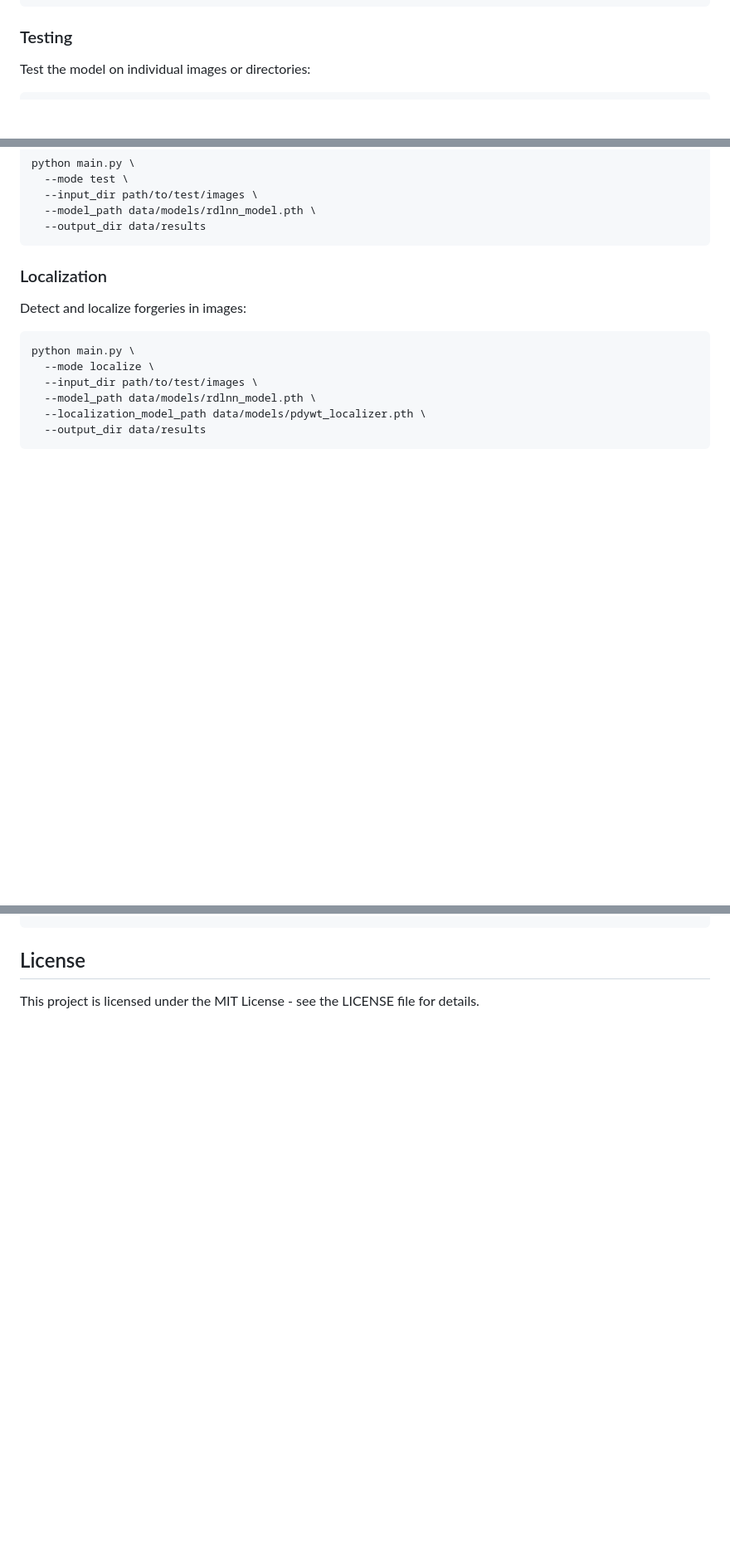
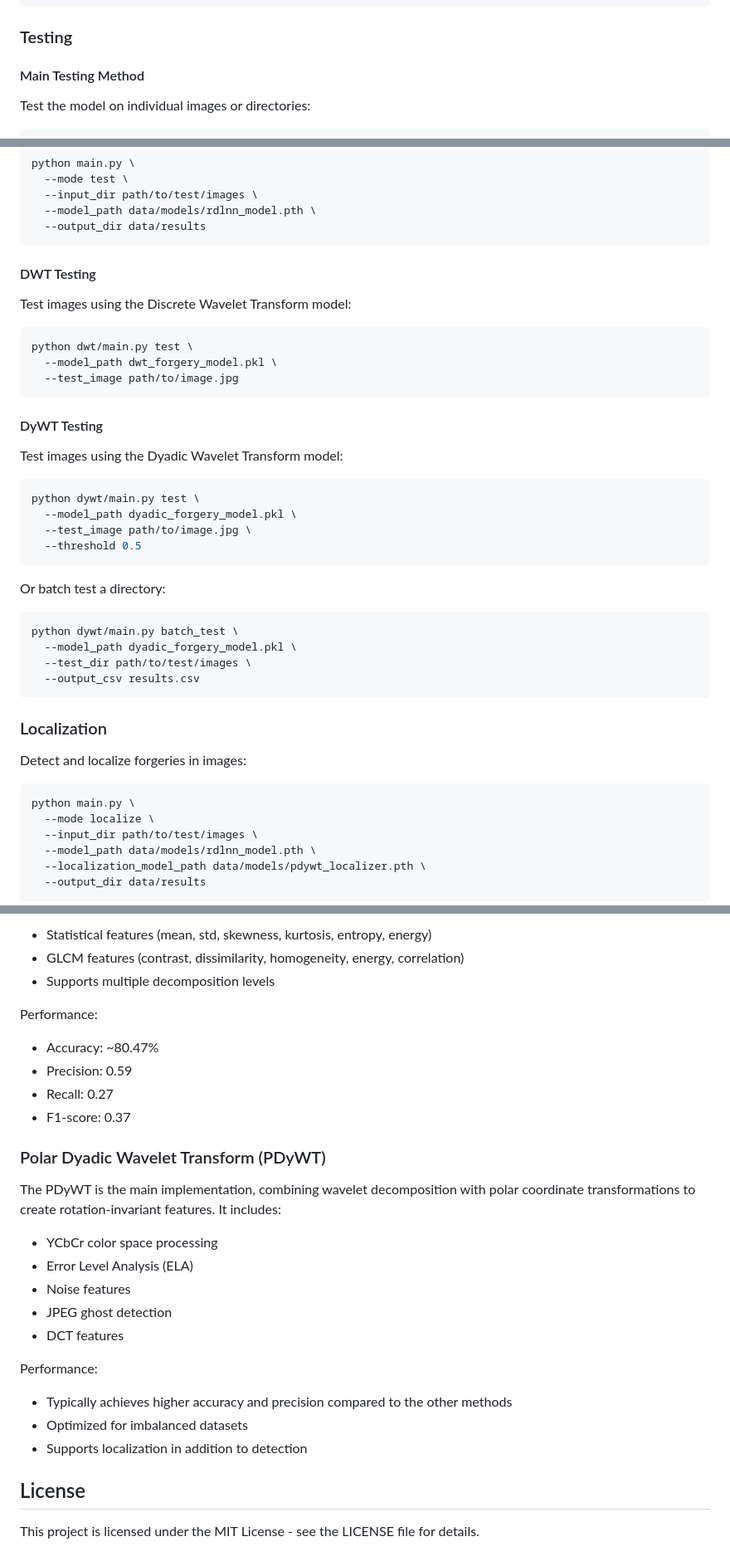
Before and after one commit to alowkii/RDLNN-with-CNN-FE, a Markdown page: README.md, 3 parts joined by grey strips. Shown at 83% size. Drawn GitHub-style; blank space fills up the shorter version.

````diff
--- a/README.md
+++ b/README.md
@@ -99,6 +126,8 @@ python tools/train_localization.py \
 
 ### Testing
 
+#### Main Testing Method
+
 Test the model on individual images or directories:
 
 ```bash
@@ -119,6 +148,36 @@ python main.py \
   --input_dir path/to/test/images \
   --model_path data/models/rdlnn_model.pth \
   --output_dir data/results
+```
+
+#### DWT Testing
+
+Test images using the Discrete Wavelet Transform model:
+
+```bash
+python dwt/main.py test \
+  --model_path dwt_forgery_model.pkl \
+  --test_image path/to/image.jpg
+```
+
+#### DyWT Testing
+
+Test images using the Dyadic Wavelet Transform model:
+
+```bash
+python dywt/main.py test \
+  --model_path dyadic_forgery_model.pkl \
+  --test_image path/to/image.jpg \
+  --threshold 0.5
+```
+
+Or batch test a directory:
+
+```bash
+python dywt/main.py batch_test \
+  --model_path dyadic_forgery_model.pkl \
+  --test_dir path/to/test/images \
+  --output_csv results.csv
 ```
 
 ### Localization
@@ -262,3 +323,29 @@ If you use this project in your research, please cite:
+- Statistical features (mean, std, skewness, kurtosis, entropy, energy)
+- GLCM features (contrast, dissimilarity, homogeneity, energy, correlation)
+- Supports multiple decomposition levels
+
+Performance:
+
+- Accuracy: ~80.47%
+- Precision: 0.59
+- Recall: 0.27
+- F1-score: 0.37
+
+### Polar Dyadic Wavelet Transform (PDyWT)
+
+The PDyWT is the main implementation, combining wavelet decomposition with polar coordinate transformations to create rotation-invariant features. It includes:
+
+- YCbCr color space processing
+- Error Level Analysis (ELA)
+- Noise features
+- JPEG ghost detection
+- DCT features
+
+Performance:
+
+- Typically achieves higher accuracy and precision compared to the other methods
+- Optimized for imbalanced datasets
+- Supports localization in addition to detection
 
 ## License
 
````
Also changed, not shown: other parts of README.md (+71 -42 lines).
